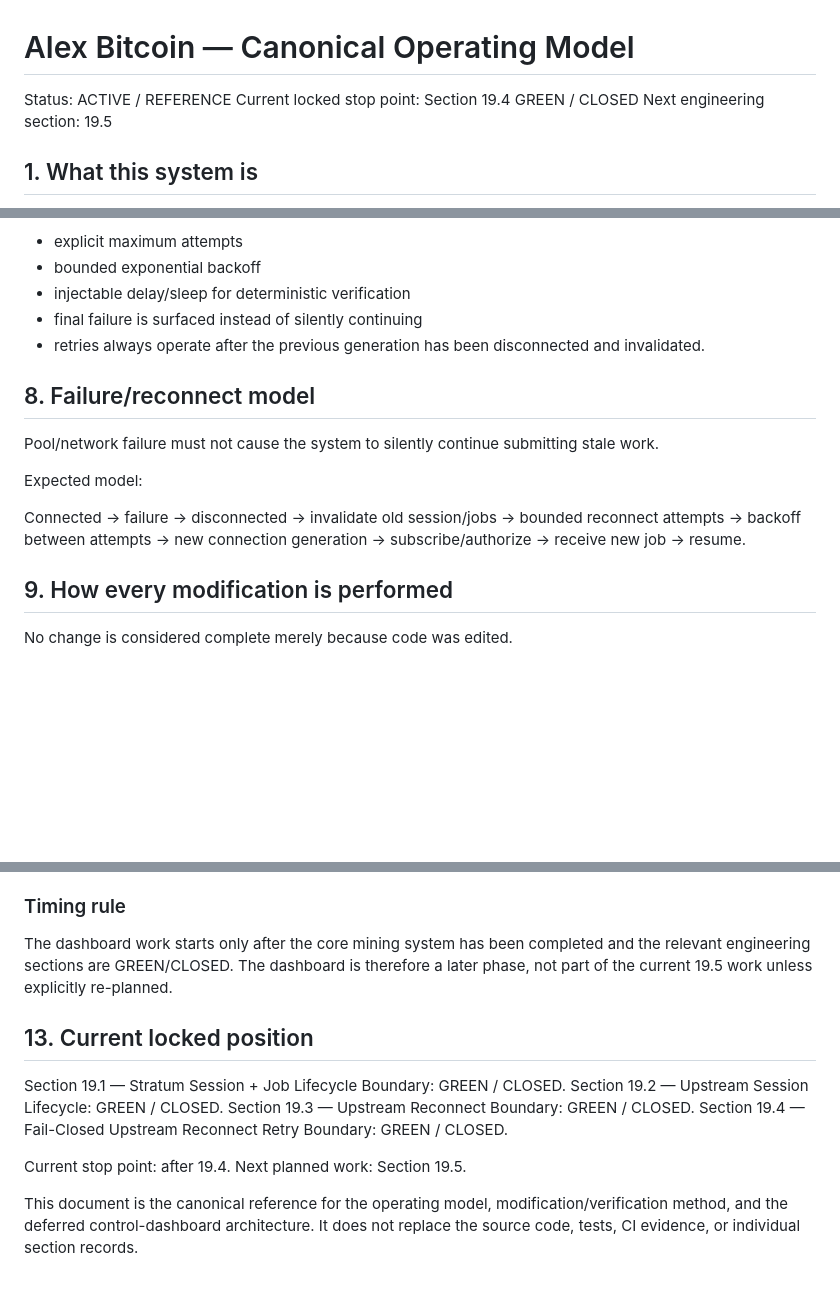
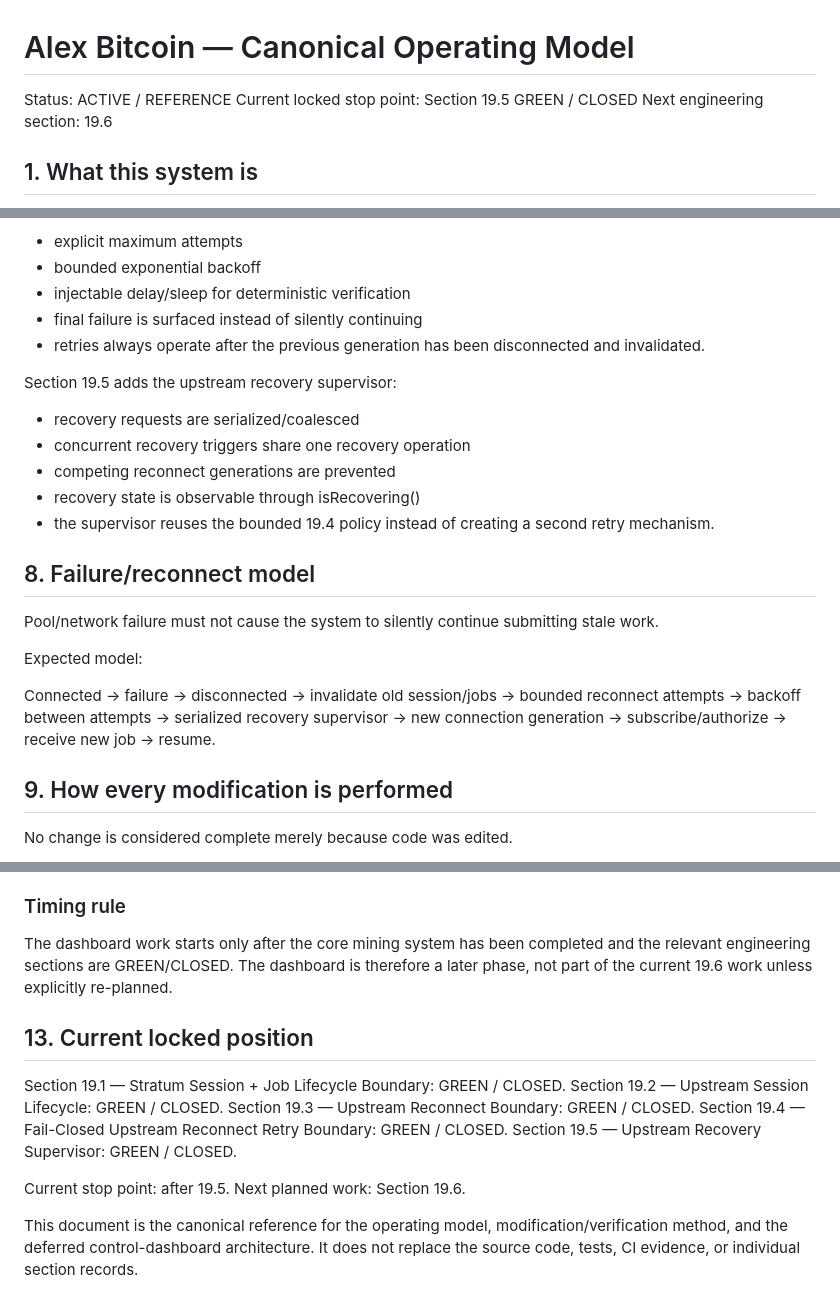
Before and after one commit to AligasSRM/Alex-Bitcoin, a Markdown page: docs/PROJECT_OPERATING_MODEL.md, 3 parts joined by grey strips. Drawn GitHub-style; blank space fills up the shorter version.

Commit message:
docs: close stage 19.5 and advance operating model

```diff
--- a/docs/PROJECT_OPERATING_MODEL.md
+++ b/docs/PROJECT_OPERATING_MODEL.md
@@ -1,8 +1,8 @@
 # Alex Bitcoin — Canonical Operating Model
 
 Status: ACTIVE / REFERENCE
-Current locked stop point: Section 19.4 GREEN / CLOSED
-Next engineering section: 19.5
+Current locked stop point: Section 19.5 GREEN / CLOSED
+Next engineering section: 19.6
 
 ## 1. What this system is
 
@@ -102,6 +102,13 @@ Section 19.4 adds a bounded reconnect retry policy:
 - final failure is surfaced instead of silently continuing
 - retries always operate after the previous generation has been disconnected and invalidated.
 
+Section 19.5 adds the upstream recovery supervisor:
+- recovery requests are serialized/coalesced
+- concurrent recovery triggers share one recovery operation
+- competing reconnect generations are prevented
+- recovery state is observable through isRecovering()
+- the supervisor reuses the bounded 19.4 policy instead of creating a second retry mechanism.
+
 ## 8. Failure/reconnect model
 
 Pool/network failure must not cause the system to silently continue submitting stale work.
@@ -114,6 +121,7 @@ Connected
 → invalidate old session/jobs
 → bounded reconnect attempts
 → backoff between attempts
+→ serialized recovery supervisor
 → new connection generation
 → subscribe/authorize
 → receive new job
@@ -270,7 +278,7 @@ The planned dashboard model is informed by established mining-monitoring pattern
 
 ### Timing rule
 
-The dashboard work starts only after the core mining system has been completed and the relevant engineering sections are GREEN/CLOSED. The dashboard is therefore a later phase, not part of the current 19.5 work unless explicitly re-planned.
+The dashboard work starts only after the core mining system has been completed and the relevant engineering sections are GREEN/CLOSED. The dashboard is therefore a later phase, not part of the current 19.6 work unless explicitly re-planned.
 
 ## 13. Current locked position
 
@@ -278,8 +286,9 @@ Section 19.1 — Stratum Session + Job Lifecycle Boundary: GREEN / CLOSED.
 Section 19.2 — Upstream Session Lifecycle: GREEN / CLOSED.
 Section 19.3 — Upstream Reconnect Boundary: GREEN / CLOSED.
 Section 19.4 — Fail-Closed Upstream Reconnect Retry Boundary: GREEN / CLOSED.
+Section 19.5 — Upstream Recovery Supervisor: GREEN / CLOSED.
 
-Current stop point: after 19.4.
-Next planned work: Section 19.5.
+Current stop point: after 19.5.
+Next planned work: Section 19.6.
 
 This document is the canonical reference for the operating model, modification/verification method, and the deferred control-dashboard architecture. It does not replace the source code, tests, CI evidence, or individual section records.
```
